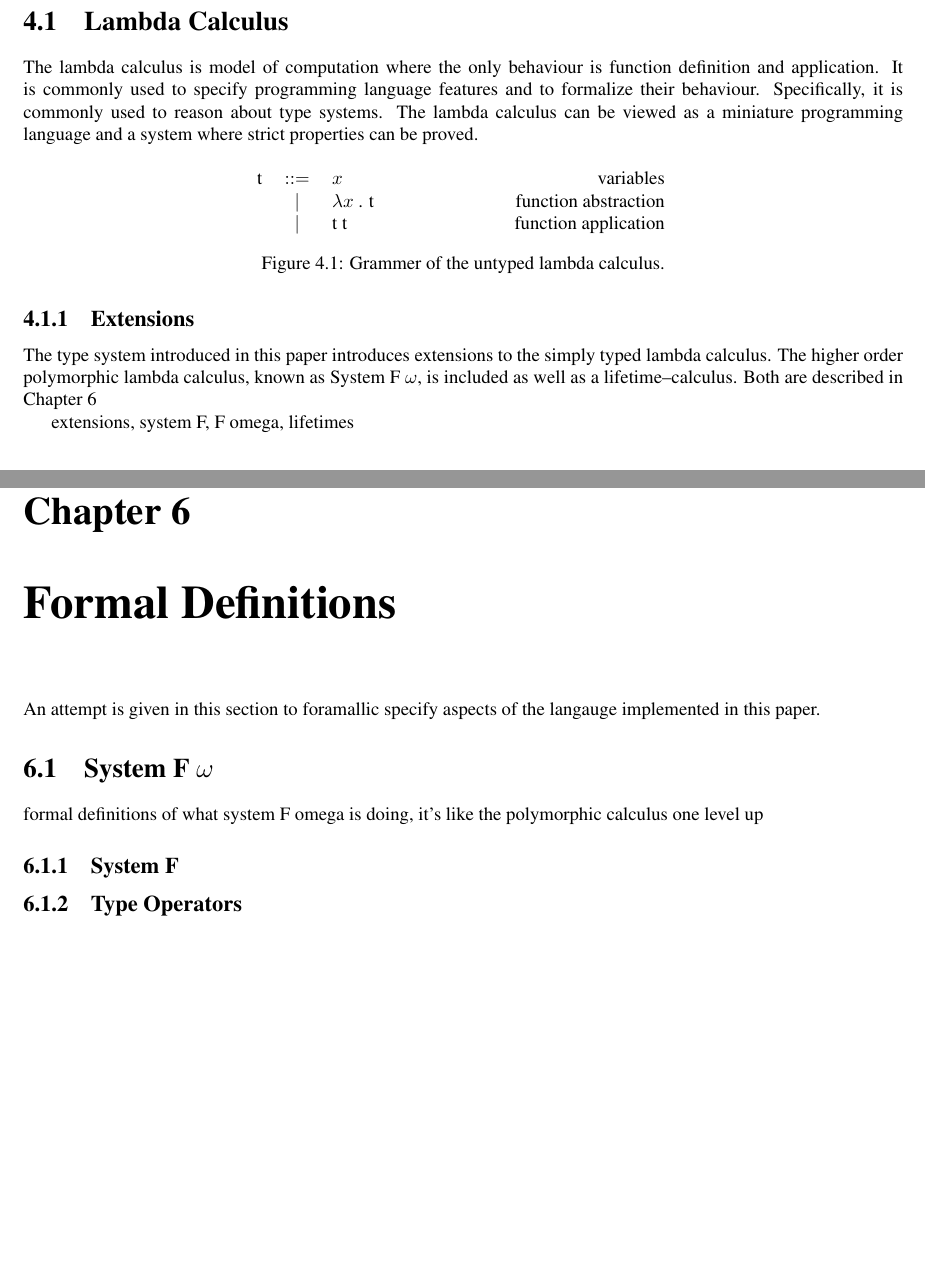
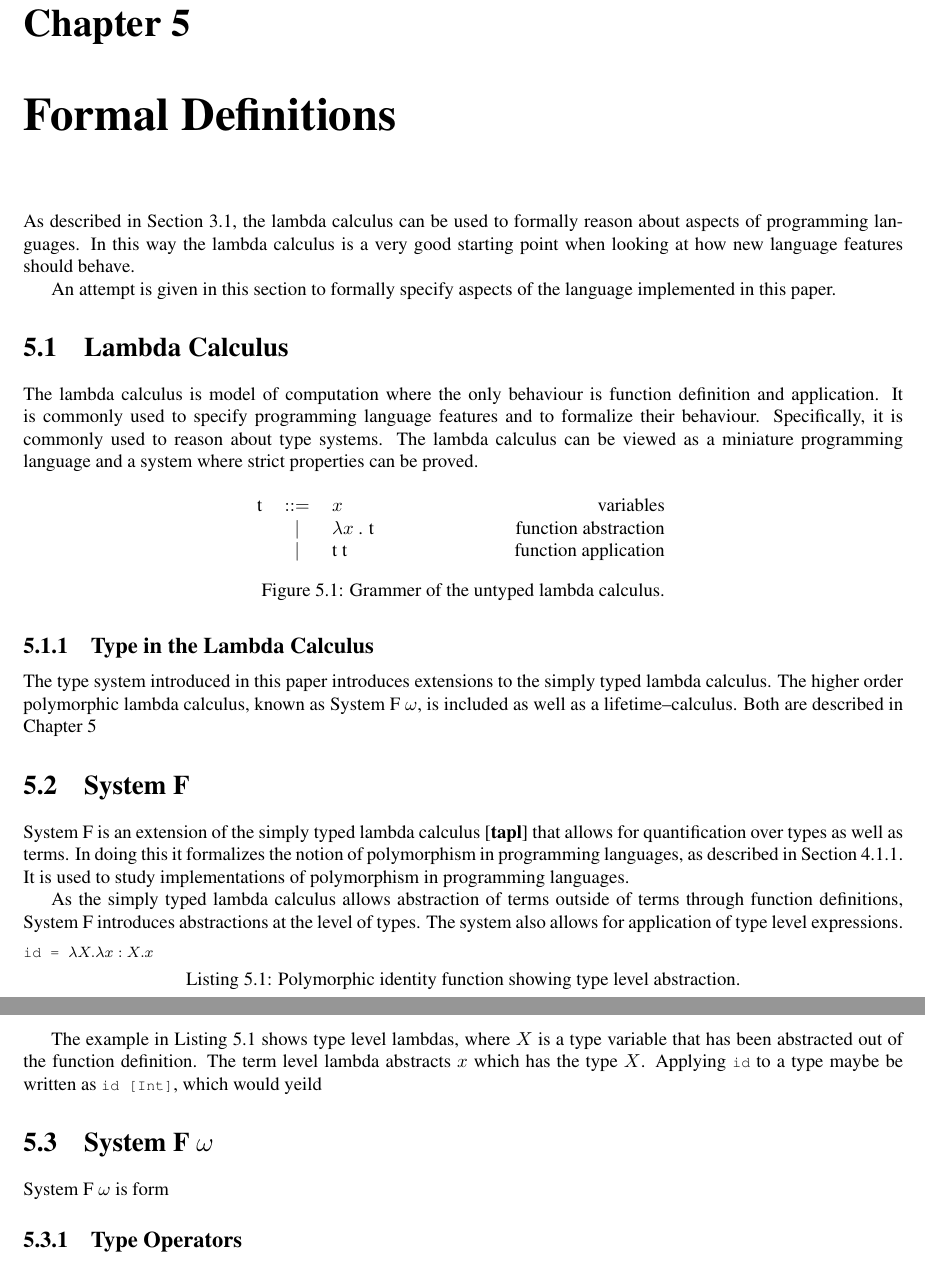
Before and after one commit to felixgb/fyp-report, a LaTeX thesis (fyp.tex, which reads tex/background.tex, tex/formal.tex): two parts of pages 10 and 16 of 23 before the commit and two parts of pages 13 and 14 of 24 after it, joined at a grey line, cut so that both start at the same text, the shorter picture padded with empty space. The pictures show the PDF file fyp.pdf that the author committed with the source.

Commit message:
deleted background section... should not be needed?

```diff
--- a/tex/background.tex
+++ b/tex/background.tex
@@ -4,2 +5 @@ will occur throughout the rest of this report.
 
-\section{Lambda Calculus}\label{sec:lambda-calc}
@@ -13,6 +5,0 @@ be proved.
-\begin{figure}[H]\label{fig:lambda-calc}
-    \centering
-    \begin{tabular}{l c p{3cm} r}
-        t & $ ::= $ & $ x $ &                   variables \\
-      & $ | $ & $ \lambda x $ . t &          function abstraction \\
-      & $ | $ & t t &          function application \\
@@ -23 +5,0 @@ be proved.
-\subsection{Extensions}
@@ -30,3 +6 @@ described in Chapter~\ref{sec:formal}
-extensions, system F, F omega, lifetimes
-
-\section{Haskell}
+%%% UNUSED
--- a/tex/formal.tex
+++ b/tex/formal.tex
@@ -1,2 +1 @@
 \chapter{Formal Definitions}\label{sec:formal}
-An attempt is given in this section to foramallic specify aspects of the langauge
@@ -3,0 +9 @@ implemented in this paper.
+\section{Lambda Calculus}\label{sec:lambda-calc}
@@ -4,9 +16,40 @@ implemented in this paper.
+\begin{figure}[H]\label{fig:lambda-calc}
+    \centering
+    \begin{tabular}{l c p{3cm} r}
+        t & $ ::= $ & $ x $ &                   variables \\
+      & $ | $ & $ \lambda x $ . t &          function abstraction \\
+      & $ | $ & t t &          function application \\
+    \end{tabular}
+    \caption{Grammer of the untyped lambda calculus.}
+\end{figure}
+
+\subsection{Type in the Lambda Calculus}
+The lambda calculus can be extended with the most simple of typing systems.
+
+\section{System F}
+System F is an extension of the simply typed lambda calculus \cite{tapl} that
+allows for quantification over types as well as terms. In doing this it
+formalizes the notion of polymorphism in programming languages, as described in
+Section~\ref{sec:generics}. It is used to study implementations of polymorphism
+in programming languages.
+
+As the simply typed lambda calculus allows abstraction of terms outside of
+terms through function definitions, System F introduces abstractions at the
+level of types. The system also allows for application of type level
+expressions.
+
+\begin{lstlisting}[mathescape, caption={Polymorphic identity function showing type level abstraction.}, label={lst:systemf}];
+id = $ \lambda X . \lambda x: X . x $
+\end{lstlisting}
+
+The example in Listing~\ref{lst:systemf} shows type level lambdas, where $ X $
+is a type variable that has been abstracted out of the function definition. The
+term level lambda abstracts $ x $ which has the type $ X $. Applying \lstinline{id}
+to a type maybe be written as \lstinline[mathescape]{id [Int]}, which would
+yeild
 
 \section{System F $\omega$}
-formal definitions of what system F omega is doing, it's like the polymorphic
-calculus one level up
-
-\subsection{System F}
+System F $\omega$ is form
 
 \subsection{Type Operators}
 
```
Also changed, not shown: fyp.tex (+1 -2 lines), tex/impl.tex (+4 -2 lines), fyp.pdf, tex/background.tex (18 more changed lines), tex/formal.tex (14 more changed lines).
